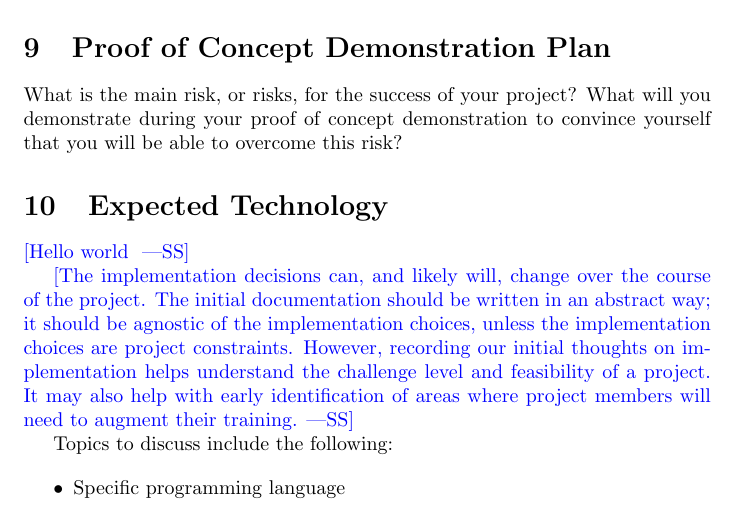
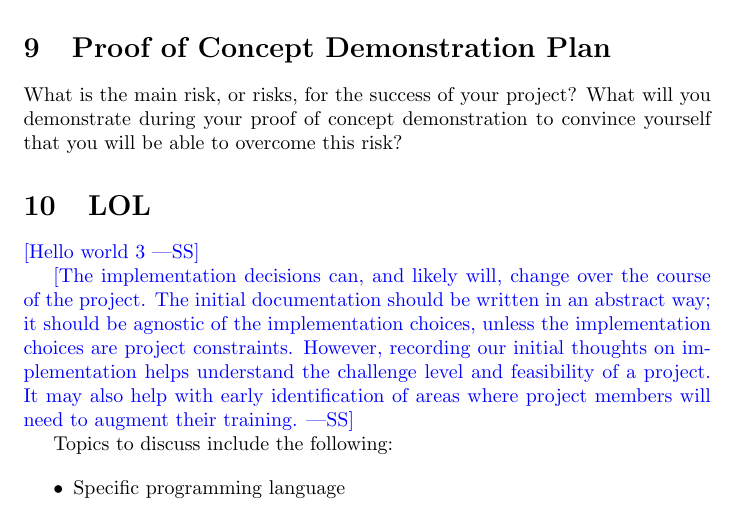
Before and after one commit to RezaJodeiri/CXR-Capstone, a LaTeX document (docs/DevelopmentPlan/DevelopmentPlan.tex): part of page 3 of 7, cut so that both start at the same text. Compiled offline with pdfLaTeX.

Commit message:
change something

```diff
--- a/docs/DevelopmentPlan/DevelopmentPlan.tex
+++ b/docs/DevelopmentPlan/DevelopmentPlan.tex
@@ -108,9 +108,9 @@ What is the main risk, or risks, for the success of your project?  What will you
 demonstrate during your proof of concept demonstration to convince yourself that
 you will be able to overcome this risk?
 
-\section{Expected Technology}
+\section{LOL}
 
-\wss{Hello world }
+\wss{Hello world 3}
 
 \wss{The implementation decisions can, and likely will, change over the course
 of the project.  The initial documentation should be written in an abstract way;
```
